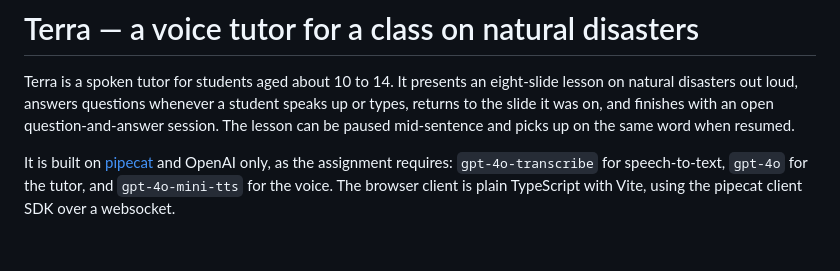
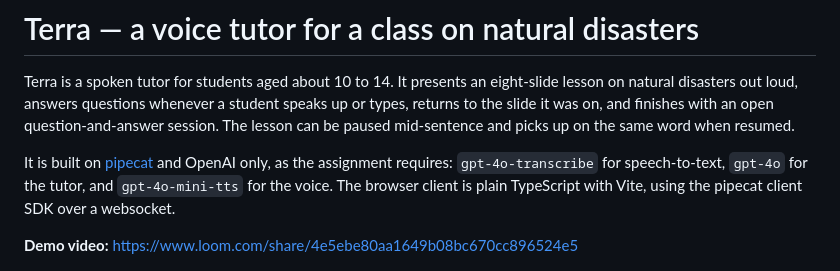
Before and after one commit to waterma1one/tutor-agent, a Markdown page: README.md, the part around the change. Drawn GitHub-style; blank space fills up the shorter version.

Commit message:
Link the demo video from the README

```diff
--- a/README.md
+++ b/README.md
@@ -9,6 +9,8 @@ It is built on [pipecat](https://github.com/pipecat-ai/pipecat) and OpenAI only,
 assignment requires: `gpt-4o-transcribe` for speech-to-text, `gpt-4o` for the tutor, and
 `gpt-4o-mini-tts` for the voice. The browser client is plain TypeScript with Vite, using the
 pipecat client SDK over a websocket.
+
+**Demo video:** https://www.loom.com/share/4e5ebe80aa1649b08bc670cc896524e5
 
 ![A class in progress: slide 2 on the left, live captions with a typed question and Terra's answer on the right, slide thumbnails and controls below](docs/screenshots/class.png)
 
```
